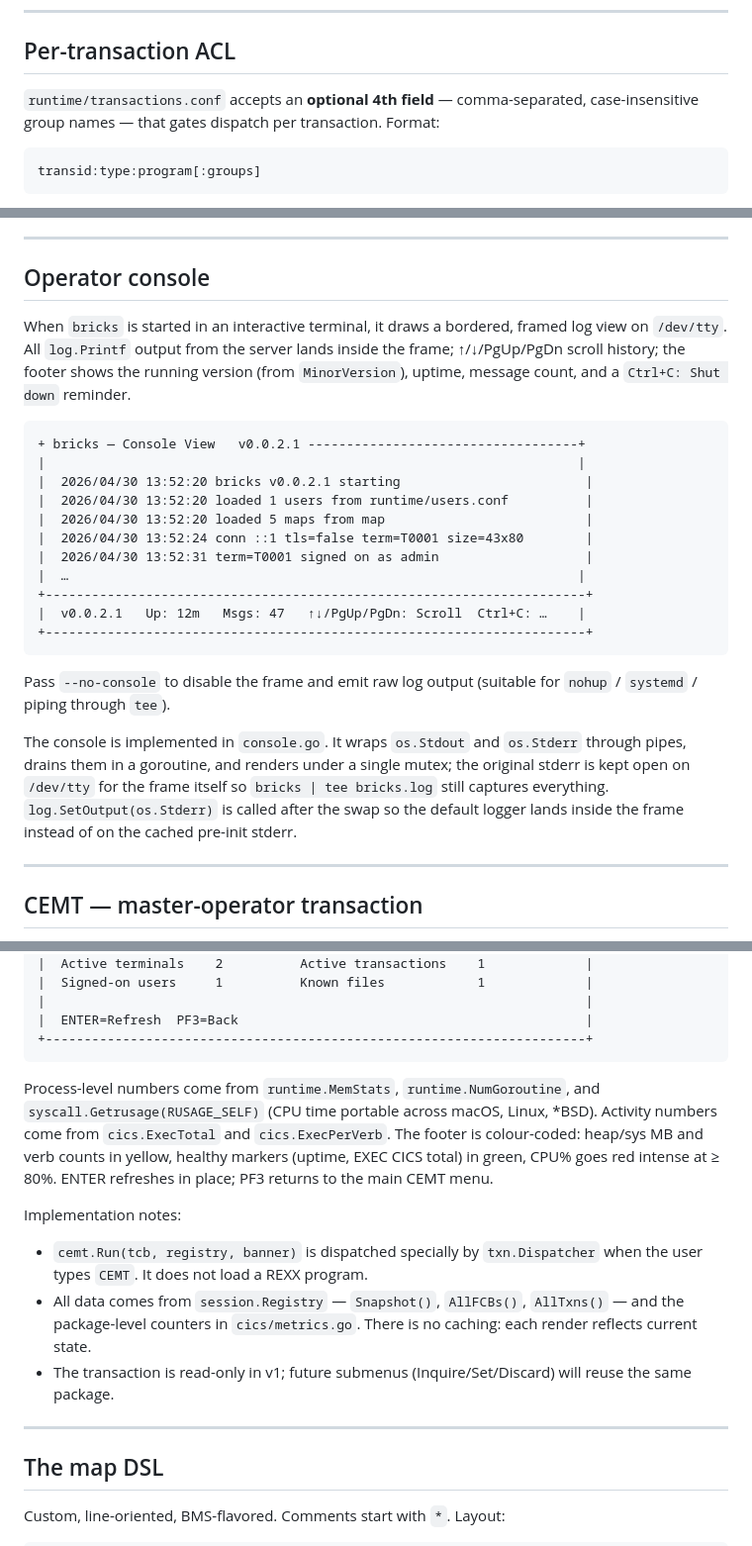
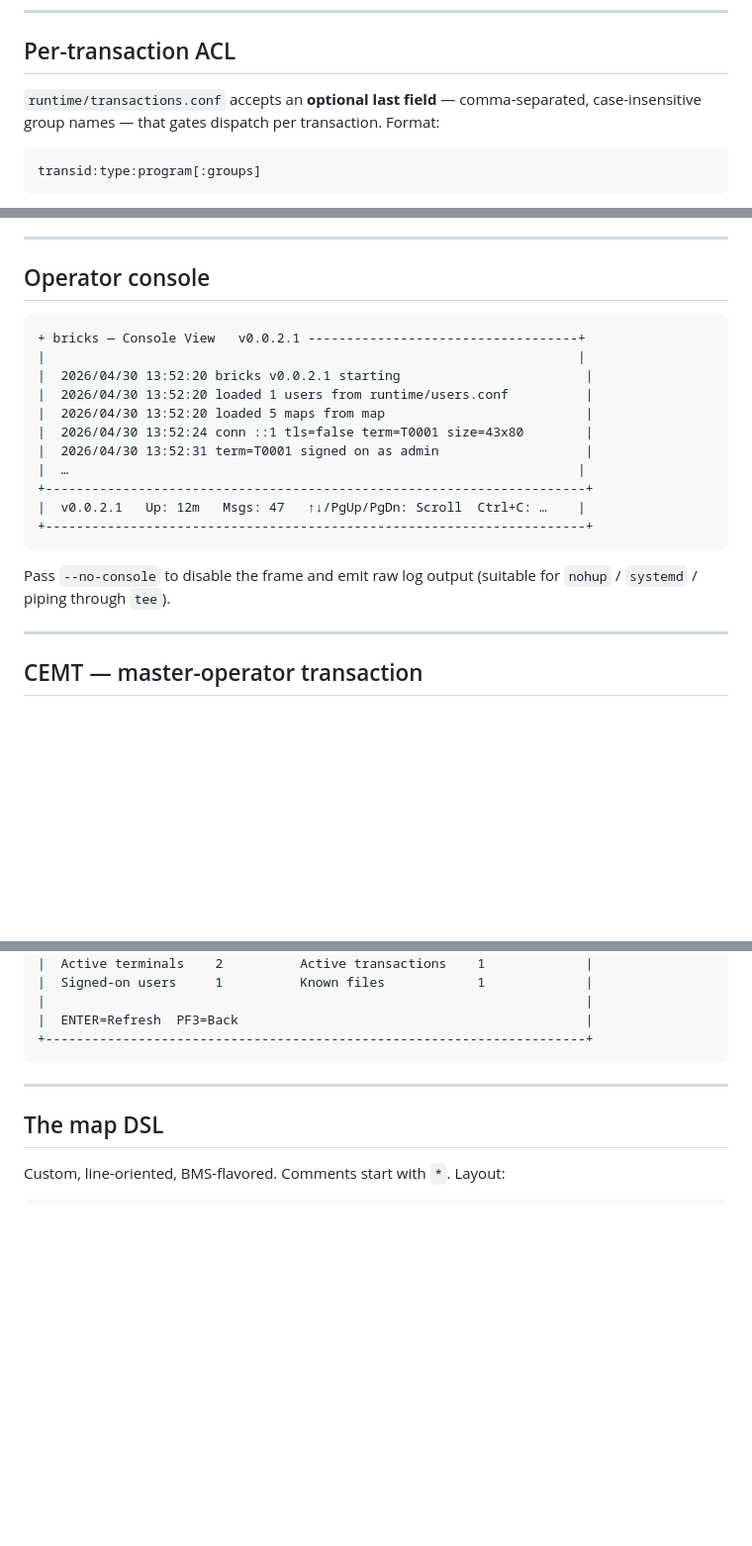
Before and after one commit to bennettpe/BRICKS_TS, a Markdown page: README.md, 3 parts joined by grey strips. Shown at 99% size. GitHub-like rendering; blank space fills up the shorter version.

````diff
--- a/README.md
+++ b/README.md
@@ -204,7 +151,7 @@ The script refuses to overwrite an existing user without `--update`.
 
 ## Per-transaction ACL
 
-`runtime/transactions.conf` accepts an **optional 4th field** —
+`runtime/transactions.conf` accepts an **optional last field** —
 comma-separated, case-insensitive group names — that gates dispatch
 per transaction. Format:
 
@@ -455,11 +402,6 @@ transaction's Control Blocks and Performance screens (see below).
 
 ## Operator console
 
-When `bricks` is started in an interactive terminal, it draws a bordered,
-framed log view on `/dev/tty`. All `log.Printf` output from the server lands
-inside the frame; ↑/↓/PgUp/PgDn scroll history; the footer shows the
-running version (from `MinorVersion`), uptime, message count, and a
-`Ctrl+C: Shut down` reminder.
 
 ```
 + bricks — Console View   v0.0.2.1 -----------------------------------+
@@ -478,12 +420,6 @@ running version (from `MinorVersion`), uptime, message count, and a
 Pass `--no-console` to disable the frame and emit raw log output
 (suitable for `nohup` / `systemd` / piping through `tee`).
 
-The console is implemented in `console.go`. It wraps `os.Stdout` and
-`os.Stderr` through pipes, drains them in a goroutine, and renders under
-a single mutex; the original stderr is kept open on `/dev/tty` for the
-frame itself so `bricks | tee bricks.log` still captures everything.
-`log.SetOutput(os.Stderr)` is called after the swap so the default
-logger lands inside the frame instead of on the cached pre-init stderr.
 
 ---
 
@@ -550,23 +486,6 @@ After choosing **P** the user lands on the Performance screen
 +----------------------------------------------------------------------+
 ```
 
-Process-level numbers come from `runtime.MemStats`, `runtime.NumGoroutine`,
-and `syscall.Getrusage(RUSAGE_SELF)` (CPU time portable across macOS,
-Linux, *BSD). Activity numbers come from `cics.ExecTotal` and
-`cics.ExecPerVerb`. The footer is colour-coded: heap/sys MB and verb
-counts in yellow, healthy markers (uptime, EXEC CICS total) in green,
-CPU% goes red intense at ≥ 80%. ENTER refreshes in place; PF3 returns to
-the main CEMT menu.
-
-Implementation notes:
-* `cemt.Run(tcb, registry, banner)` is dispatched specially by
-  `txn.Dispatcher` when the user types `CEMT`. It does not load a REXX
-  program.
-* All data comes from `session.Registry` — `Snapshot()`, `AllFCBs()`,
-  `AllTxns()` — and the package-level counters in `cics/metrics.go`.
-  There is no caching: each render reflects current state.
-* The transaction is read-only in v1; future submenus (Inquire/Set/Discard)
-  will reuse the same package.
 
 ---
 
````
Also changed, not shown: other parts of README.md (+16 -69 lines).
